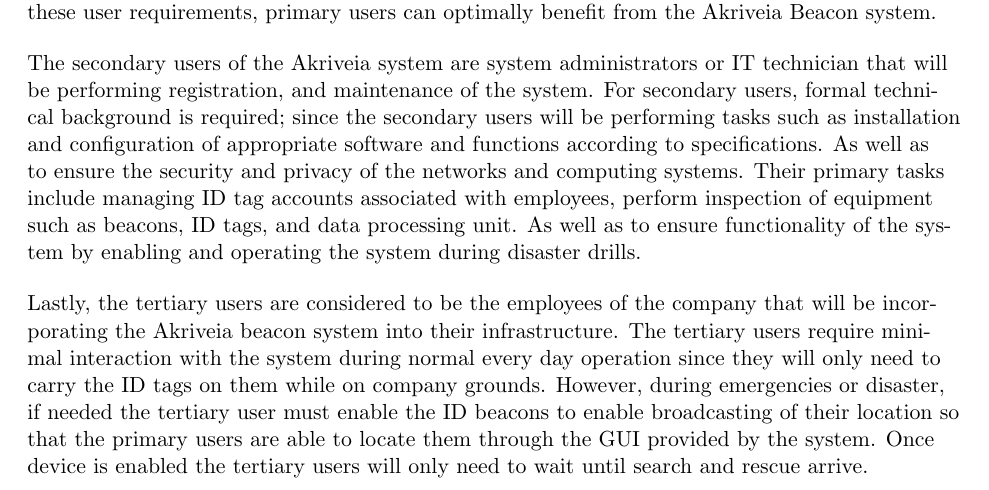
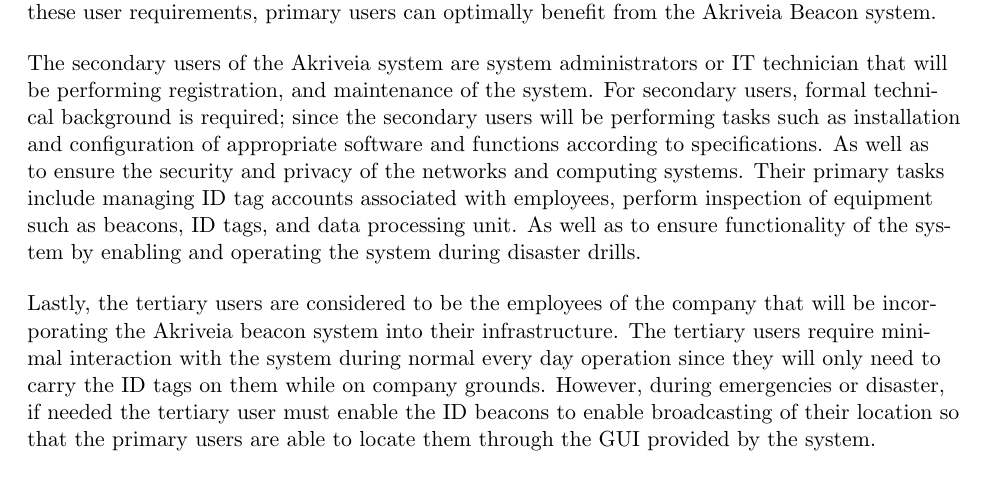
Before and after one commit to liuyal/Akriveia, a LaTeX document (10_0_Appendix_UI_Design.tex, which reads 10_2_User_Analysis.tex): part of page 2 of 14, cut so that both start at the same text. Compiled offline with pdfLaTeX.

Commit message:
update to user analysis

```diff
--- a/10_2_User_Analysis.tex
+++ b/10_2_User_Analysis.tex
@@ -12,4 +12,4 @@
 performing registration, and maintenance of the system. For secondary users, formal technical background is required; since the secondary users will be performing tasks such as installation and configuration of appropriate software and functions according to specifications. As well as to ensure the security and privacy of the networks and computing systems. Their primary tasks include managing ID tag accounts associated with employees, perform inspection of equipment such as beacons, ID tags, and data processing unit. As well as to ensure functionality of the system by enabling and operating the system during disaster drills.
 
 \bigskip
-Lastly, the tertiary users are considered to be the employees of the company that will be incorporating the Akriveia beacon system into their infrastructure. The tertiary users require minimal interaction with the system during normal every day operation since they will only need to carry the ID tags on them while on company grounds. However, during emergencies or disaster, if needed the tertiary user must enable the ID beacons to enable broadcasting of their location so that the primary users are able to locate them through the GUI provided by the system. Once device is enabled the tertiary users will only need to wait until search and rescue arrive.
+Lastly, the tertiary users are considered to be the employees of the company that will be incorporating the Akriveia beacon system into their infrastructure. The tertiary users require minimal interaction with the system during normal every day operation since they will only need to carry the ID tags on them while on company grounds. However, during emergencies or disaster, if needed the tertiary user must enable the ID beacons to enable broadcasting of their location so that the primary users are able to locate them through the GUI provided by the system.
```
